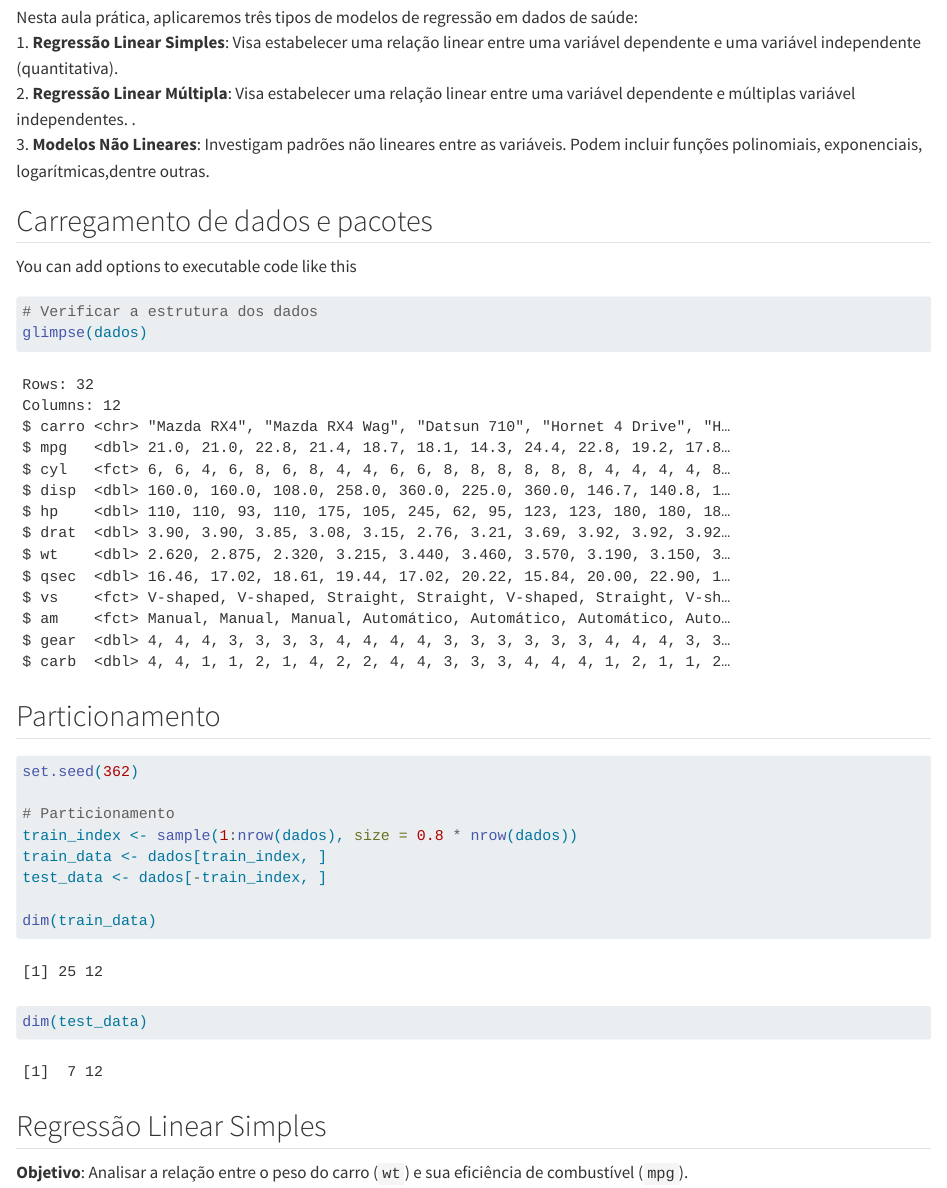
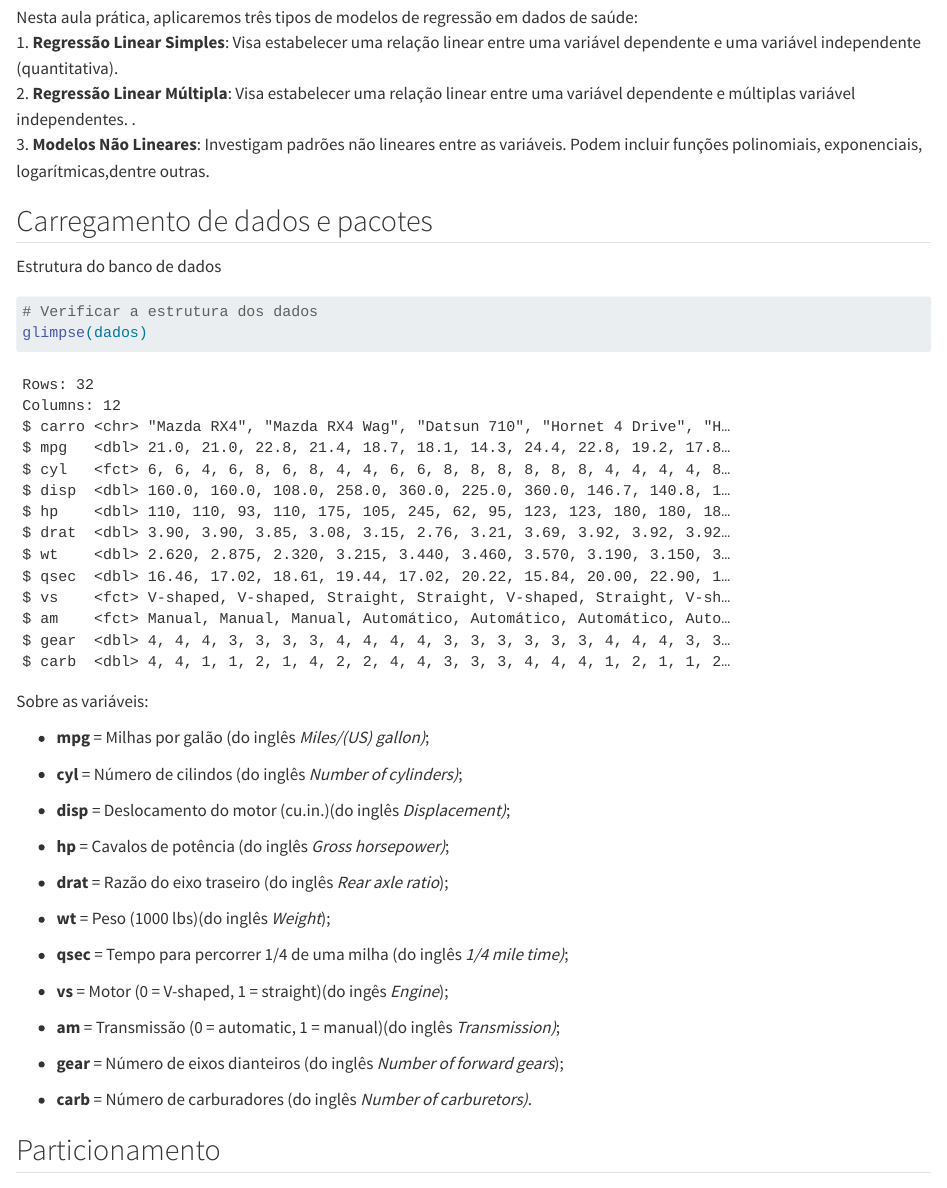
Before and after one commit to alexiapolos/JC_01_regressao, a Quarto document (JC_01_regressao_mtcars.qmd): the page in a window 1100 px wide, from 230 px down. Rendered offline with R 4.5, knitr and Pandoc in place of Quarto, with nearby package versions.

Commit message:
atualizado

````diff
--- a/JC_01_regressao_mtcars.qmd
+++ b/JC_01_regressao_mtcars.qmd
@@ -37,13 +37,36 @@ dados <- mtcars %>%
   )
 ```
 
-You can add options to executable code like this
+Estrutura do banco de dados
 
 ```{r}
-
 # Verificar a estrutura dos dados
 glimpse(dados)
 ```
+
+Sobre as variáveis:
+
+-   **mpg** = Milhas por galão (do inglês *Miles/(US) gallon)*;
+
+-   **cyl** = Número de cilindos (do inglês *Number of cylinders)*;
+
+-   **disp** = Deslocamento do motor (cu.in.)(do inglês *Displacement)*;
+
+-   **hp** = Cavalos de potência (do inglês *Gross horsepower)*;
+
+-   **drat** = Razão do eixo traseiro (do inglês *Rear axle ratio*);
+
+-   **wt** = Peso (1000 lbs)(do inglês *Weight*);
+
+-   **qsec** = Tempo para percorrer 1/4 de uma milha (do inglês *1/4 mile time)*;
+
+-   **vs** = Motor (0 = V-shaped, 1 = straight)(do ingês *Engine*);
+
+-   **am** = Transmissão (0 = automatic, 1 = manual)(do inglês *Transmission)*;
+
+-   **gear** = Número de eixos dianteiros (do inglês *Number of forward gears*);
+
+-   **carb** = Número de carburadores (do inglês *Number of carburetors)*.
 
 ## Particionamento
 
````
Also changed, not shown: JC_01_regressao_heart.qmd (+3 -5 lines), JC_01_regressao_heart.html, JC_01_regressao_heart_files/figure-html/unnamed-chunk-8-1.png, JC_01_regressao_mtcars.html, JC_01_regressao_mtcars.qmd (2 more changed lines), 1 other file.
